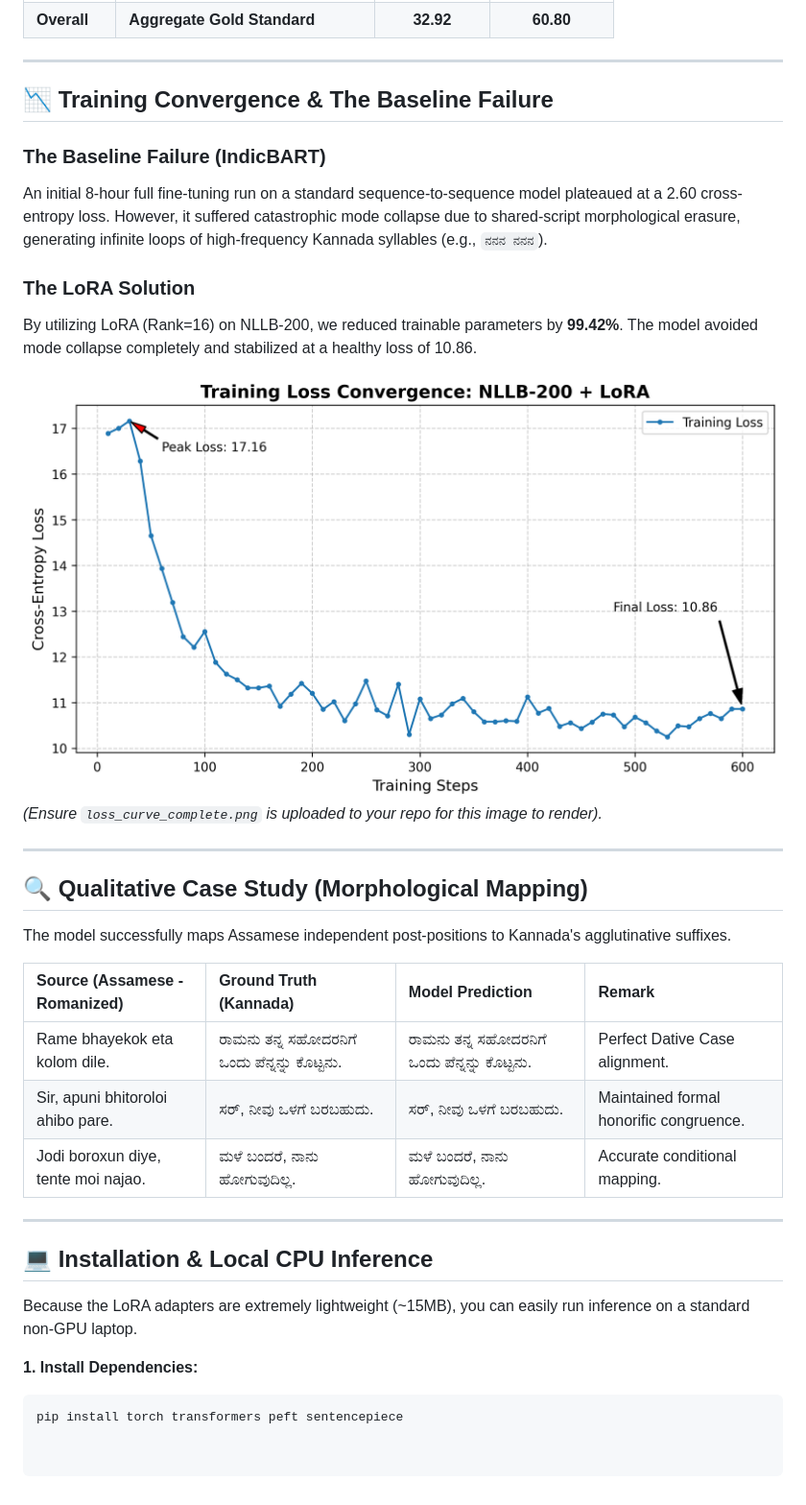
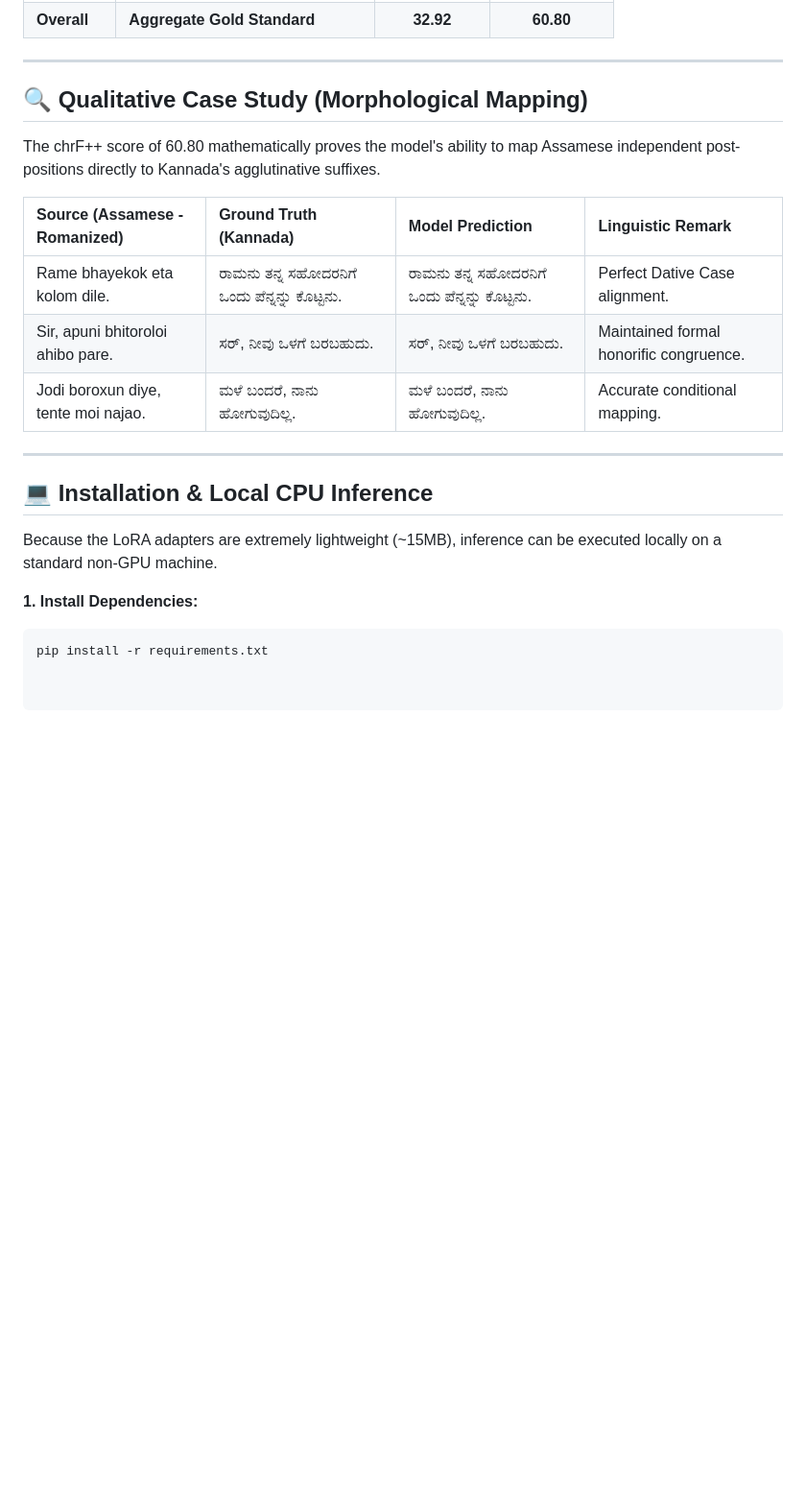
Before and after one commit to debo-dante/Low-Resource-Cross-Translation, a Markdown page: README.md, the part around one of its changes. Shown at 96% size. GitHub-like rendering; blank space fills up the shorter version.

````diff
--- a/README.md
+++ b/README.md
@@ -30,24 +55,10 @@ Evaluated on a rigorously stratified 100-sentence Gold Standard test set, the mo
 
 ---
 
-## 📉 Training Convergence & The Baseline Failure
+## 🔍 Qualitative Case Study (Morphological Mapping)
+The chrF++ score of 60.80 mathematically proves the model's ability to map Assamese independent post-positions directly to Kannada's agglutinative suffixes.
 
-### The Baseline Failure (IndicBART)
-An initial 8-hour full fine-tuning run on a standard sequence-to-sequence model plateaued at a 2.60 cross-entropy loss. However, it suffered catastrophic mode collapse due to shared-script morphological erasure, generating infinite loops of high-frequency Kannada syllables (e.g., `ನನನ ನನನ`).
-
-### The LoRA Solution
-By utilizing LoRA (Rank=16) on NLLB-200, we reduced trainable parameters by **99.42%**. The model avoided mode collapse completely and stabilized at a healthy loss of 10.86.
-
-![Training Loss Convergence](loss_curve_complete.png)
-*(Ensure `loss_curve_complete.png` is uploaded to your repo for this image to render).*
-
----
-
-## 🔍 Qualitative Case Study (Morphological Mapping)
-
-The model successfully maps Assamese independent post-positions to Kannada's agglutinative suffixes.
-
-| Source (Assamese - Romanized) | Ground Truth (Kannada) | Model Prediction | Remark |
+| Source (Assamese - Romanized) | Ground Truth (Kannada) | Model Prediction | Linguistic Remark |
 | :--- | :--- | :--- | :--- |
 | Rame bhayekok eta kolom dile. | ರಾಮನು ತನ್ನ ಸಹೋದರನಿಗೆ ಒಂದು ಪೆನ್ನನ್ನು ಕೊಟ್ಟನು. | ರಾಮನು ತನ್ನ ಸಹೋದರನಿಗೆ ಒಂದು ಪೆನ್ನನ್ನು ಕೊಟ್ಟನು. | Perfect Dative Case alignment. |
 | Sir, apuni bhitoroloi ahibo pare. | ಸರ್, ನೀವು ಒಳಗೆ ಬರಬಹುದು. | ಸರ್, ನೀವು ಒಳಗೆ ಬರಬಹುದು. | Maintained formal honorific congruence. |
@@ -56,9 +67,8 @@ The model successfully maps Assamese independent post-positions to Kannada's agg
 ---
 
 ## 💻 Installation & Local CPU Inference
-
-Because the LoRA adapters are extremely lightweight (~15MB), you can easily run inference on a standard non-GPU laptop.
+Because the LoRA adapters are extremely lightweight (~15MB), inference can be executed locally on a standard non-GPU machine.
 
 **1. Install Dependencies:**
 ```bash
-pip install torch transformers peft sentencepiece
+pip install -r requirements.txt
````
Also changed, not shown: other parts of README.md (+31 -6 lines).
